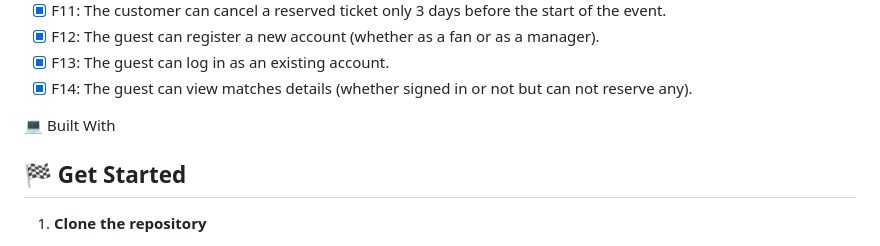
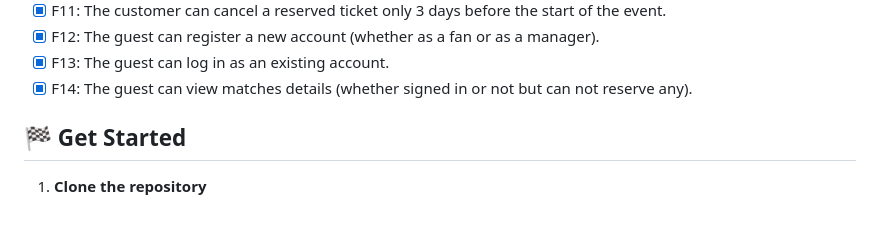
Before and after one commit to gaserashraf/Match-Reservation-System, a Markdown page: README.md, the part around the change. Rendered like a GitHub page; blank space fills up the shorter version.

```diff
--- a/README.md
+++ b/README.md
@@ -50,8 +50,6 @@ World Cup Qatar 2022
 - [x] F12: The guest can register a new account (whether as a fan or as a manager).
 - [x] F13: The guest can log in as an existing account.
 - [x] F14: The guest can view matches details (whether signed in or not but can not reserve any).
-
-💻 Built With
 
 ## 🏁 Get Started <a name = "install"></a>
 
```
